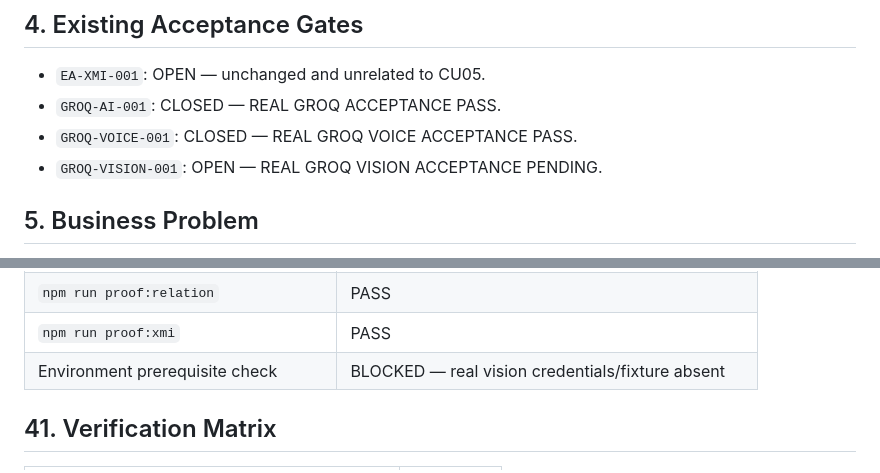
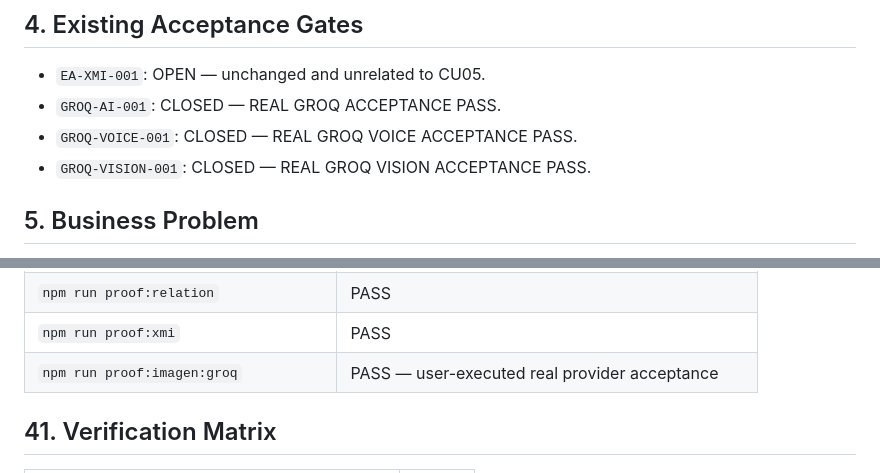
Before and after one commit to RenatoRC-dev/Parcial-SW1, a Markdown page: docs/iterations/ITERATION_12_GROQ_VISION_UML_REPORT.md, 2 parts joined by grey strips. GitHub-like rendering.

```diff
--- a/docs/iterations/ITERATION_12_GROQ_VISION_UML_REPORT.md
+++ b/docs/iterations/ITERATION_12_GROQ_VISION_UML_REPORT.md
@@ -22,7 +22,7 @@ Prove the CU05 flow image → server-side vision → validated UML candidate →
 - `EA-XMI-001`: OPEN — unchanged and unrelated to CU05.
 - `GROQ-AI-001`: CLOSED — REAL GROQ ACCEPTANCE PASS.
 - `GROQ-VOICE-001`: CLOSED — REAL GROQ VOICE ACCEPTANCE PASS.
-- `GROQ-VISION-001`: OPEN — REAL GROQ VISION ACCEPTANCE PENDING.
+- `GROQ-VISION-001`: CLOSED — REAL GROQ VISION ACCEPTANCE PASS.
 
 ## 5. Business Problem
 
@@ -206,7 +222,7 @@ frontend/src/paquetes/asistencia_ia/casos_uso/
 | `npm run proof:http` | PASS |
 | `npm run proof:relation` | PASS |
 | `npm run proof:xmi` | PASS |
-| Environment prerequisite check | BLOCKED — real vision credentials/fixture absent |
+| `npm run proof:imagen:groq` | PASS — user-executed real provider acceptance |
 
 ## 41. Verification Matrix
 
```
Also changed, not shown: other parts of docs/iterations/ITERATION_12_GROQ_VISION_UML_REPORT.md (+20 -5 lines), README.md (+3 -3 lines), docs/quality/PENDING_ACCEPTANCE_GATES.md (+15 -7 lines).
